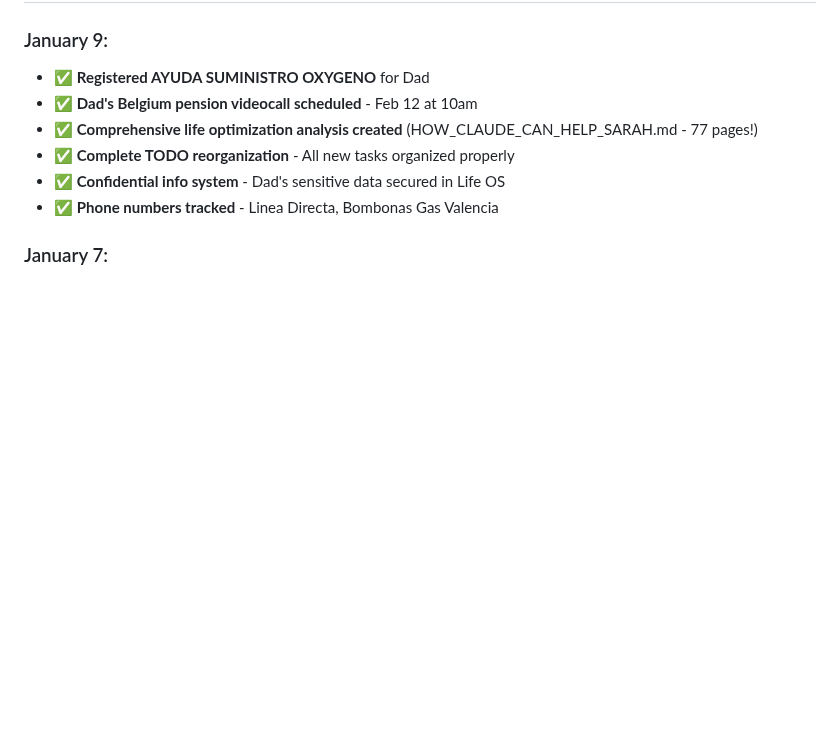
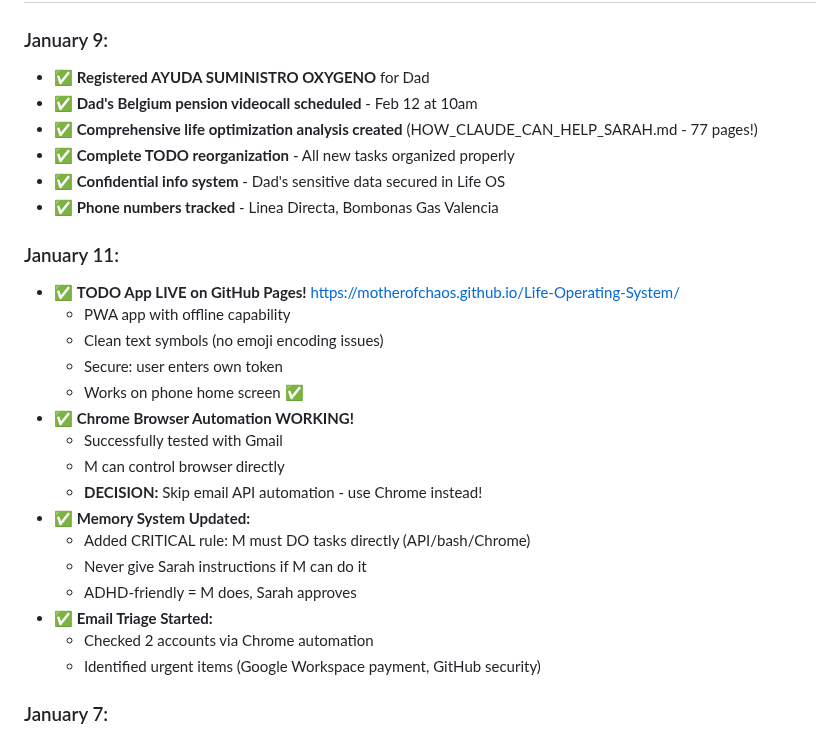
Before and after one commit to MotherOfChaos/Life-Operating-System, a Markdown page: SARAH_DAILY_TRACKER_CURRENT.md, the part around one of its changes. GitHub-like rendering; blank space fills up the shorter version.

Commit message:
Update SARAH_DAILY_TRACKER_CURRENT.md - Jan 11 wrap up

```diff
--- a/SARAH_DAILY_TRACKER_CURRENT.md
+++ b/SARAH_DAILY_TRACKER_CURRENT.md
@@ -39,6 +39,24 @@
 - ✅ **Complete TODO reorganization** - All new tasks organized properly
 - ✅ **Confidential info system** - Dad's sensitive data secured in Life OS
 - ✅ **Phone numbers tracked** - Linea Directa, Bombonas Gas Valencia
+
+### January 11:
+- ✅ **TODO App LIVE on GitHub Pages!** https://motherofchaos.github.io/Life-Operating-System/
+  - PWA app with offline capability
+  - Clean text symbols (no emoji encoding issues)
+  - Secure: user enters own token
+  - Works on phone home screen ✅
+- ✅ **Chrome Browser Automation WORKING!**
+  - Successfully tested with Gmail
+  - M can control browser directly
+  - **DECISION:** Skip email API automation - use Chrome instead!
+- ✅ **Memory System Updated:**
+  - Added CRITICAL rule: M must DO tasks directly (API/bash/Chrome)
+  - Never give Sarah instructions if M can do it
+  - ADHD-friendly = M does, Sarah approves
+- ✅ **Email Triage Started:**
+  - Checked 2 accounts via Chrome automation
+  - Identified urgent items (Google Workspace payment, GitHub security)
 
 ### January 7:
 - ✅ **Get 300€ from Dad's account**
```
Also changed, not shown: other parts of SARAH_DAILY_TRACKER_CURRENT.md (+1 -1 lines).
